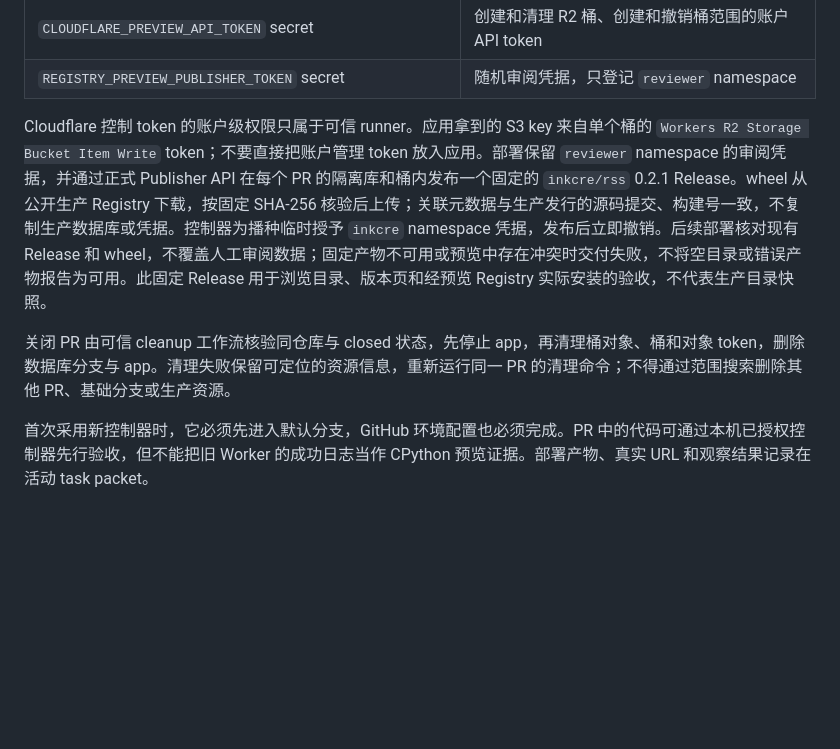
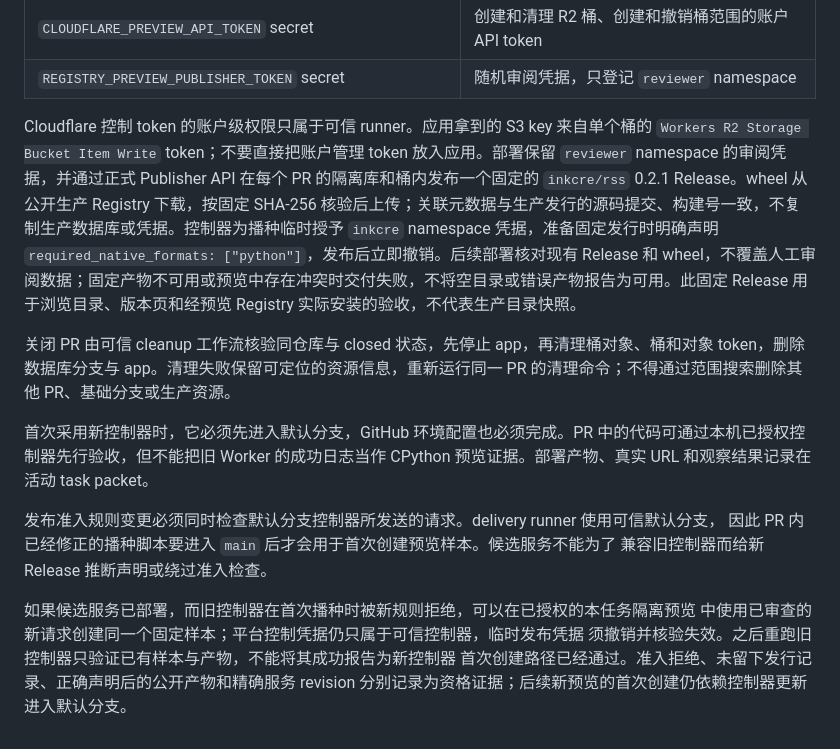
Before and after one commit to InKCre/ext-reg, a Markdown page: docs/40-deployment/pull-request-previews.md, the part around the change. Drawn GitHub-style; blank space fills up the shorter version.

Commit message:
docs(preview): 明确发布准入变更的控制器交付边界

```diff
--- a/docs/40-deployment/pull-request-previews.md
+++ b/docs/40-deployment/pull-request-previews.md
@@ -21,8 +21,18 @@ GitHub `preview` 环境需要：
 | `CLOUDFLARE_PREVIEW_API_TOKEN` secret                        | 创建和清理 R2 桶、创建和撤销桶范围的账户 API token |
 | `REGISTRY_PREVIEW_PUBLISHER_TOKEN` secret                    | 随机审阅凭据，只登记 `reviewer` namespace          |
 
-Cloudflare 控制 token 的账户级权限只属于可信 runner。应用拿到的 S3 key 来自单个桶的 `Workers R2 Storage Bucket Item Write` token；不要直接把账户管理 token 放入应用。部署保留 `reviewer` namespace 的审阅凭据，并通过正式 Publisher API 在每个 PR 的隔离库和桶内发布一个固定的 `inkcre/rss` 0.2.1 Release。wheel 从公开生产 Registry 下载，按固定 SHA-256 核验后上传；关联元数据与生产发行的源码提交、构建号一致，不复制生产数据库或凭据。控制器为播种临时授予 `inkcre` namespace 凭据，发布后立即撤销。后续部署核对现有 Release 和 wheel，不覆盖人工审阅数据；固定产物不可用或预览中存在冲突时交付失败，不将空目录或错误产物报告为可用。此固定 Release 用于浏览目录、版本页和经预览 Registry 实际安装的验收，不代表生产目录快照。
+Cloudflare 控制 token 的账户级权限只属于可信 runner。应用拿到的 S3 key 来自单个桶的 `Workers R2 Storage Bucket Item Write` token；不要直接把账户管理 token 放入应用。部署保留 `reviewer` namespace 的审阅凭据，并通过正式 Publisher API 在每个 PR 的隔离库和桶内发布一个固定的 `inkcre/rss` 0.2.1 Release。wheel 从公开生产 Registry 下载，按固定 SHA-256 核验后上传；关联元数据与生产发行的源码提交、构建号一致，不复制生产数据库或凭据。控制器为播种临时授予 `inkcre` namespace 凭据，准备固定发行时明确声明 `required_native_formats: ["python"]`，发布后立即撤销。后续部署核对现有 Release 和 wheel，不覆盖人工审阅数据；固定产物不可用或预览中存在冲突时交付失败，不将空目录或错误产物报告为可用。此固定 Release 用于浏览目录、版本页和经预览 Registry 实际安装的验收，不代表生产目录快照。
 
 关闭 PR 由可信 cleanup 工作流核验同仓库与 closed 状态，先停止 app，再清理桶对象、桶和对象 token，删除数据库分支与 app。清理失败保留可定位的资源信息，重新运行同一 PR 的清理命令；不得通过范围搜索删除其他 PR、基础分支或生产资源。
 
 首次采用新控制器时，它必须先进入默认分支，GitHub 环境配置也必须完成。PR 中的代码可通过本机已授权控制器先行验收，但不能把旧 Worker 的成功日志当作 CPython 预览证据。部署产物、真实 URL 和观察结果记录在活动 task packet。
+
+发布准入规则变更必须同时检查默认分支控制器所发送的请求。delivery runner 使用可信默认分支，
+因此 PR 内已经修正的播种脚本要进入 `main` 后才会用于首次创建预览样本。候选服务不能为了
+兼容旧控制器而给新 Release 推断声明或绕过准入检查。
+
+如果候选服务已部署，而旧控制器在首次播种时被新规则拒绝，可以在已授权的本任务隔离预览
+中使用已审查的新请求创建同一个固定样本；平台控制凭据仍只属于可信控制器，临时发布凭据
+须撤销并核验失效。之后重跑旧控制器只验证已有样本与产物，不能将其成功报告为新控制器
+首次创建路径已经通过。准入拒绝、未留下发行记录、正确声明后的公开产物和精确服务 revision
+分别记录为资格证据；后续新预览的首次创建仍依赖控制器更新进入默认分支。
```
